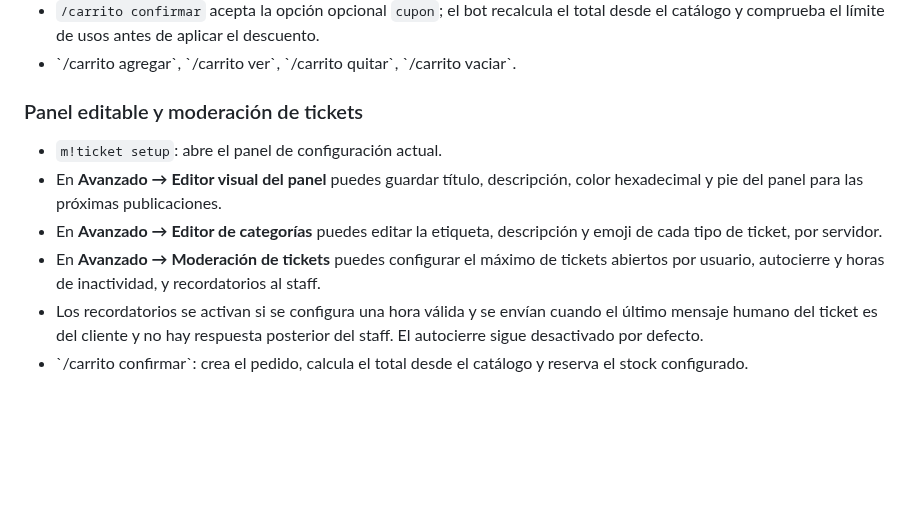
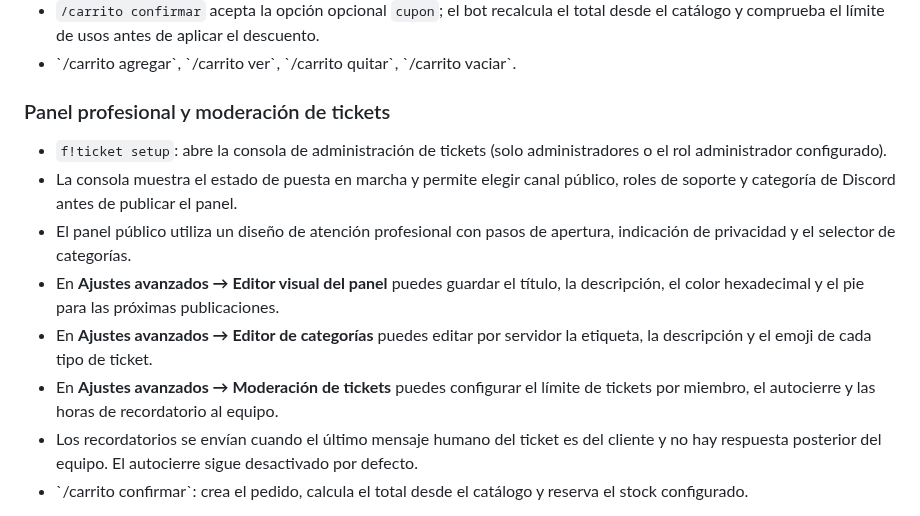
Before and after one commit to victorsotonino-cyber/Velo, a Markdown page: README.md, the part around the change. Drawn GitHub-style; blank space fills up the shorter version.

Commit message:
docs: document f!ticket setup and professional panel

```diff
--- a/README.md
+++ b/README.md
@@ -39,12 +39,14 @@ El almacenamiento actual usa archivos JSON dentro de \`data/\`. En un hosting qu
 - `/carrito confirmar` acepta la opción opcional `cupon`; el bot recalcula el total desde el catálogo y comprueba el límite de usos antes de aplicar el descuento.
 - \`/carrito agregar\`, \`/carrito ver\`, \`/carrito quitar\`, \`/carrito vaciar\`.
 
-### Panel editable y moderación de tickets
-- `m!ticket setup`: abre el panel de configuración actual.
-- En **Avanzado → Editor visual del panel** puedes guardar título, descripción, color hexadecimal y pie del panel para las próximas publicaciones.
-- En **Avanzado → Editor de categorías** puedes editar la etiqueta, descripción y emoji de cada tipo de ticket, por servidor.
-- En **Avanzado → Moderación de tickets** puedes configurar el máximo de tickets abiertos por usuario, autocierre y horas de inactividad, y recordatorios al staff.
-- Los recordatorios se activan si se configura una hora válida y se envían cuando el último mensaje humano del ticket es del cliente y no hay respuesta posterior del staff. El autocierre sigue desactivado por defecto.
+### Panel profesional y moderación de tickets
+- `f!ticket setup`: abre la consola de administración de tickets (solo administradores o el rol administrador configurado).
+- La consola muestra el estado de puesta en marcha y permite elegir canal público, roles de soporte y categoría de Discord antes de publicar el panel.
+- El panel público utiliza un diseño de atención profesional con pasos de apertura, indicación de privacidad y el selector de categorías.
+- En **Ajustes avanzados → Editor visual del panel** puedes guardar el título, la descripción, el color hexadecimal y el pie para las próximas publicaciones.
+- En **Ajustes avanzados → Editor de categorías** puedes editar por servidor la etiqueta, la descripción y el emoji de cada tipo de ticket.
+- En **Ajustes avanzados → Moderación de tickets** puedes configurar el límite de tickets por miembro, el autocierre y las horas de recordatorio al equipo.
+- Los recordatorios se envían cuando el último mensaje humano del ticket es del cliente y no hay respuesta posterior del equipo. El autocierre sigue desactivado por defecto.
 - \`/carrito confirmar\`: crea el pedido, calcula el total desde el catálogo y reserva el stock configurado.
 
 Los productos antiguos sin propiedad \`stock\` siguen teniendo stock ilimitado por compatibilidad. Configura su stock con \`/tienda stock\` para habilitar el control de inventario. El precio debe contener una única cantidad numérica, por ejemplo \`7.50 USD\`; los importes escritos como rangos no se aceptan para el checkout.
```
